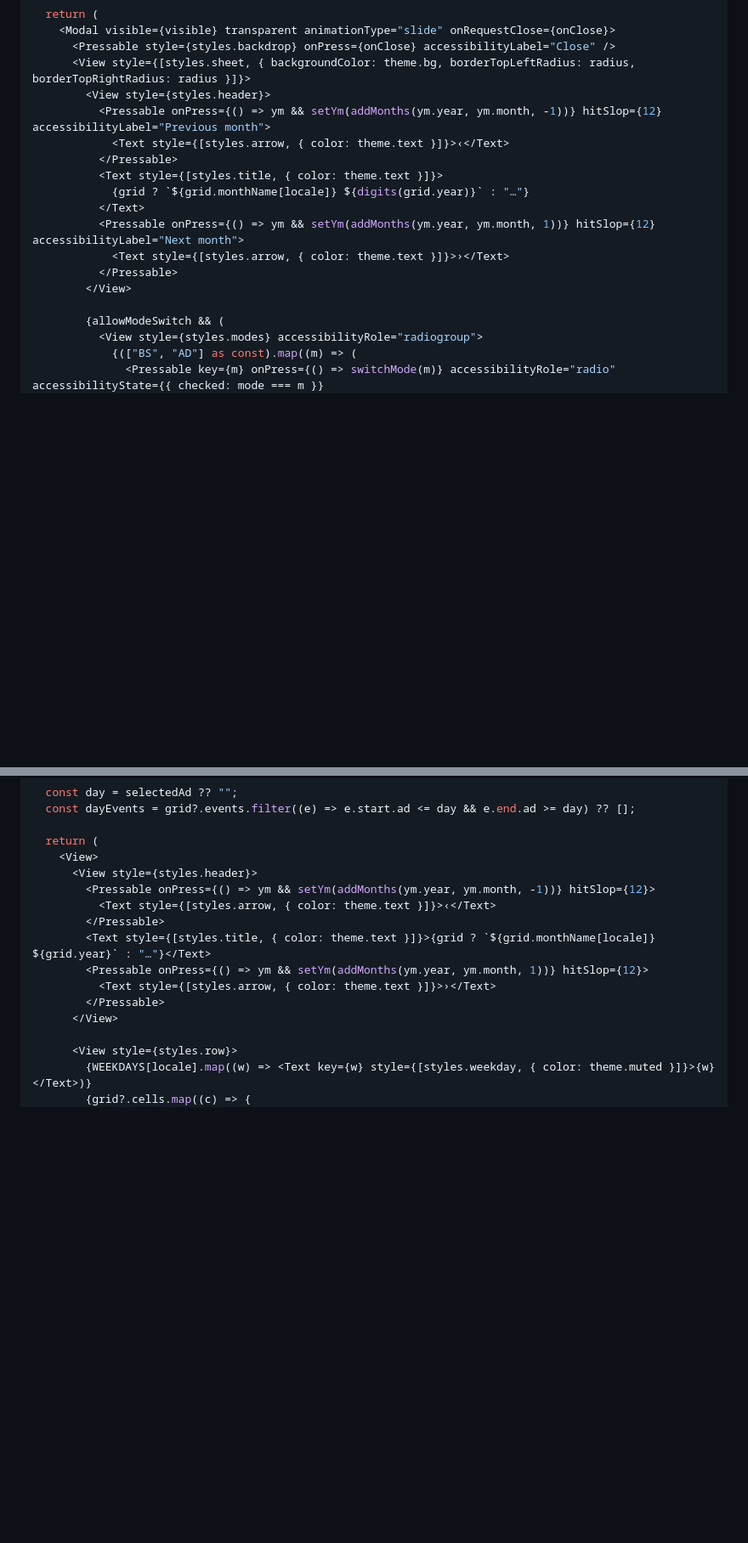
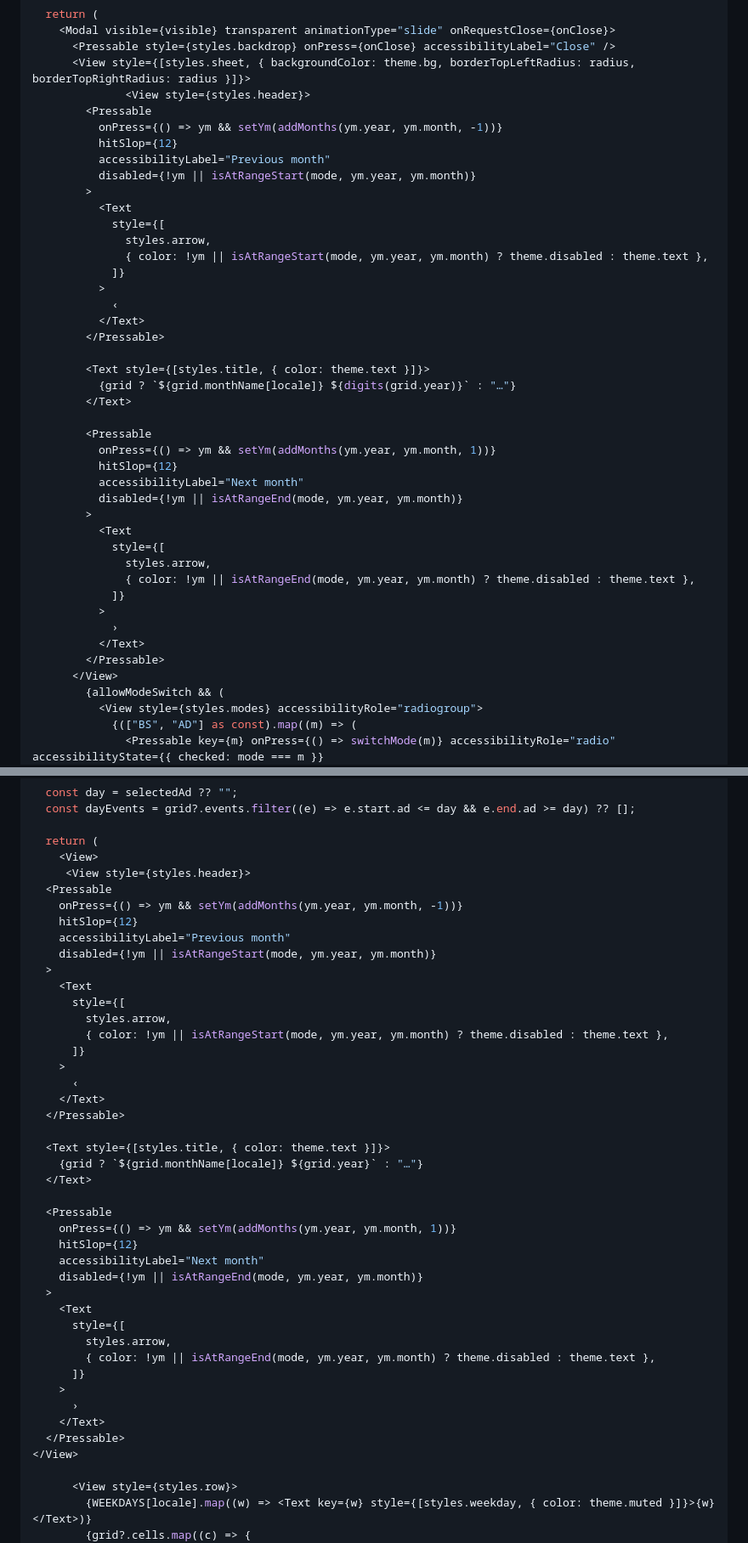
Before and after one commit to Sarojdhakal307/bs-calendar, a Markdown page: docs/expo-date-picker.md, 2 parts joined by grey strips. Shown at 85% size. GitHub-like rendering; blank space fills up the shorter version.

```diff
--- a/docs/expo-date-picker.md
+++ b/docs/expo-date-picker.md
@@ -101,18 +101,43 @@ export function DatePickerSheet(props: Props) {
     <Modal visible={visible} transparent animationType="slide" onRequestClose={onClose}>
       <Pressable style={styles.backdrop} onPress={onClose} accessibilityLabel="Close" />
       <View style={[styles.sheet, { backgroundColor: theme.bg, borderTopLeftRadius: radius, borderTopRightRadius: radius }]}>
-        <View style={styles.header}>
-          <Pressable onPress={() => ym && setYm(addMonths(ym.year, ym.month, -1))} hitSlop={12} accessibilityLabel="Previous month">
-            <Text style={[styles.arrow, { color: theme.text }]}>‹</Text>
-          </Pressable>
-          <Text style={[styles.title, { color: theme.text }]}>
-            {grid ? `${grid.monthName[locale]} ${digits(grid.year)}` : "…"}
+              <View style={styles.header}>
+        <Pressable
+          onPress={() => ym && setYm(addMonths(ym.year, ym.month, -1))}
+          hitSlop={12}
+          accessibilityLabel="Previous month"
+          disabled={!ym || isAtRangeStart(mode, ym.year, ym.month)}
+        >
+          <Text
+            style={[
+              styles.arrow,
+              { color: !ym || isAtRangeStart(mode, ym.year, ym.month) ? theme.disabled : theme.text },
+            ]}
+          >
+            ‹
           </Text>
-          <Pressable onPress={() => ym && setYm(addMonths(ym.year, ym.month, 1))} hitSlop={12} accessibilityLabel="Next month">
-            <Text style={[styles.arrow, { color: theme.text }]}>›</Text>
-          </Pressable>
-        </View>
+        </Pressable>
 
+        <Text style={[styles.title, { color: theme.text }]}>
+          {grid ? `${grid.monthName[locale]} ${digits(grid.year)}` : "…"}
+        </Text>
+
+        <Pressable
+          onPress={() => ym && setYm(addMonths(ym.year, ym.month, 1))}
+          hitSlop={12}
+          accessibilityLabel="Next month"
+          disabled={!ym || isAtRangeEnd(mode, ym.year, ym.month)}
+        >
+          <Text
+            style={[
+              styles.arrow,
+              { color: !ym || isAtRangeEnd(mode, ym.year, ym.month) ? theme.disabled : theme.text },
+            ]}
+          >
+            ›
+          </Text>
+        </Pressable>
+      </View>
         {allowModeSwitch && (
           <View style={styles.modes} accessibilityRole="radiogroup">
             {(["BS", "AD"] as const).map((m) => (
@@ -214,15 +239,43 @@ export function EventCalendar({ api, theme, scheme, mode = "BS", locale = "en" }
 
   return (
     <View>
-      <View style={styles.header}>
-        <Pressable onPress={() => ym && setYm(addMonths(ym.year, ym.month, -1))} hitSlop={12}>
-          <Text style={[styles.arrow, { color: theme.text }]}>‹</Text>
-        </Pressable>
-        <Text style={[styles.title, { color: theme.text }]}>{grid ? `${grid.monthName[locale]} ${grid.year}` : "…"}</Text>
-        <Pressable onPress={() => ym && setYm(addMonths(ym.year, ym.month, 1))} hitSlop={12}>
-          <Text style={[styles.arrow, { color: theme.text }]}>›</Text>
-        </Pressable>
-      </View>
+     <View style={styles.header}>
+  <Pressable
+    onPress={() => ym && setYm(addMonths(ym.year, ym.month, -1))}
+    hitSlop={12}
+    accessibilityLabel="Previous month"
+    disabled={!ym || isAtRangeStart(mode, ym.year, ym.month)}
+  >
+    <Text
+      style={[
+        styles.arrow,
+        { color: !ym || isAtRangeStart(mode, ym.year, ym.month) ? theme.disabled : theme.text },
+      ]}
+    >
+      ‹
+    </Text>
+  </Pressable>
+
+  <Text style={[styles.title, { color: theme.text }]}>
+    {grid ? `${grid.monthName[locale]} ${grid.year}` : "…"}
+  </Text>
+
+  <Pressable
+    onPress={() => ym && setYm(addMonths(ym.year, ym.month, 1))}
+    hitSlop={12}
+    accessibilityLabel="Next month"
+    disabled={!ym || isAtRangeEnd(mode, ym.year, ym.month)}
+  >
+    <Text
+      style={[
+        styles.arrow,
+        { color: !ym || isAtRangeEnd(mode, ym.year, ym.month) ? theme.disabled : theme.text },
+      ]}
+    >
+      ›
+    </Text>
+  </Pressable>
+</View>
 
       <View style={styles.row}>
         {WEEKDAYS[locale].map((w) => <Text key={w} style={[styles.weekday, { color: theme.muted }]}>{w}</Text>)}
```
Also changed, not shown: other parts of docs/expo-date-picker.md (+2 -2 lines), docs/web.md (+53 -8 lines).
